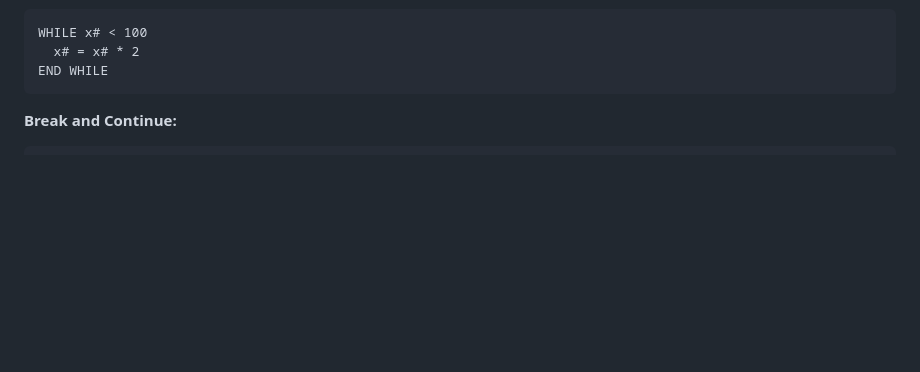
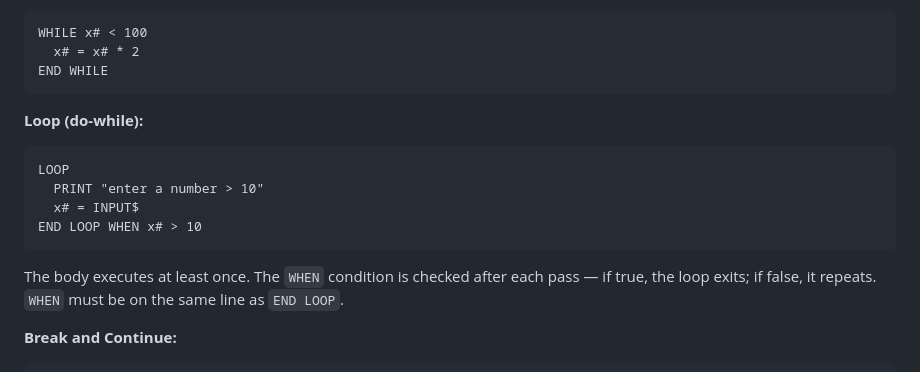
Before and after one commit to samvoigt/SamBasic, a Markdown page: README.md, the part around the change. Rendered like a GitHub page; blank space fills up the shorter version.

Commit message:
documented LOOP with WHEN on the END LOOP line
The parser expects WHEN immediately after END LOOP, with no newline between
them (parser.js parseLoop calls expect('WHEN') without skipping newlines), so
the form this example used did not parse:

  END LOOP
  WHEN x# > 10

Documented the form that works, and said so explicitly, since the split-line
version reads naturally and is an easy mistake to make.

Co-Authored-By: Claude Opus 5 <noreply@anthropic.com>
Claude-Session: https://claude.ai/code/session_015eiHwYSpMvzNHTWgCFruik

````diff
--- a/README.md
+++ b/README.md
@@ -171,6 +171,15 @@ WHILE x# < 100
   x# = x# * 2
 END WHILE
 ```
+
+**Loop (do-while):**
+```
+LOOP
+  PRINT "enter a number > 10"
+  x# = INPUT$
+END LOOP WHEN x# > 10
+```
+The body executes at least once. The `WHEN` condition is checked after each pass — if true, the loop exits; if false, it repeats. `WHEN` must be on the same line as `END LOOP`.
 
 **Break and Continue:**
 ```
````
